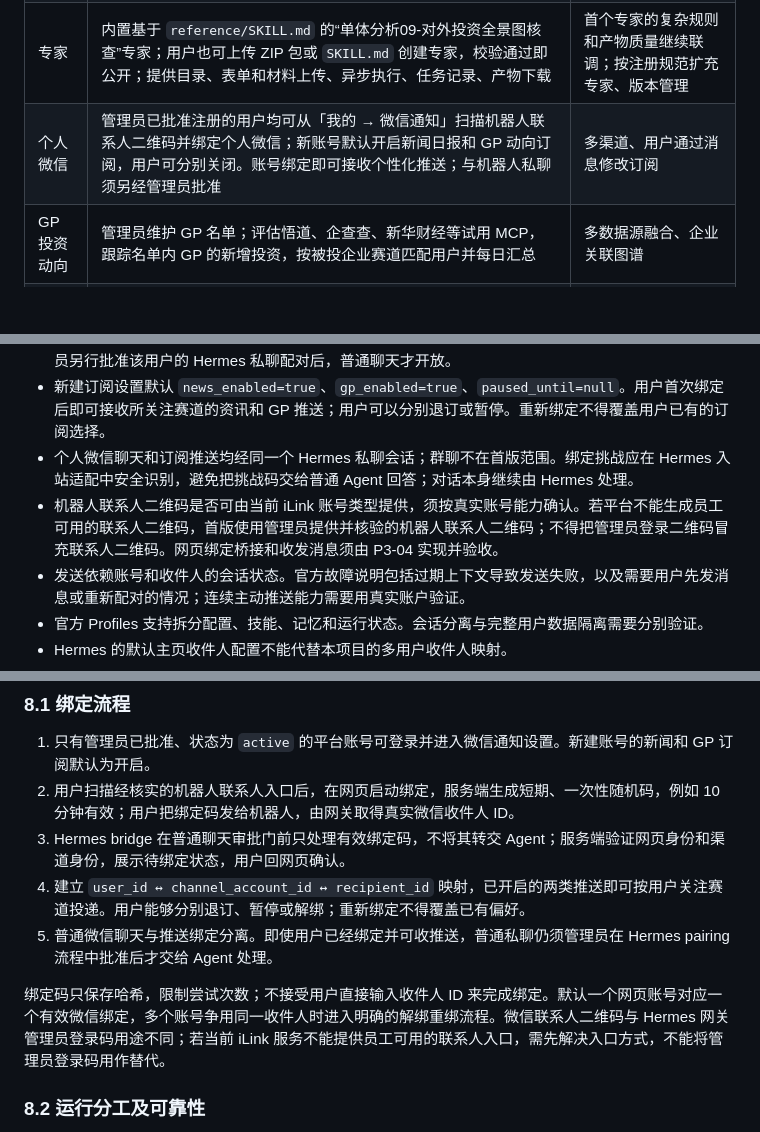
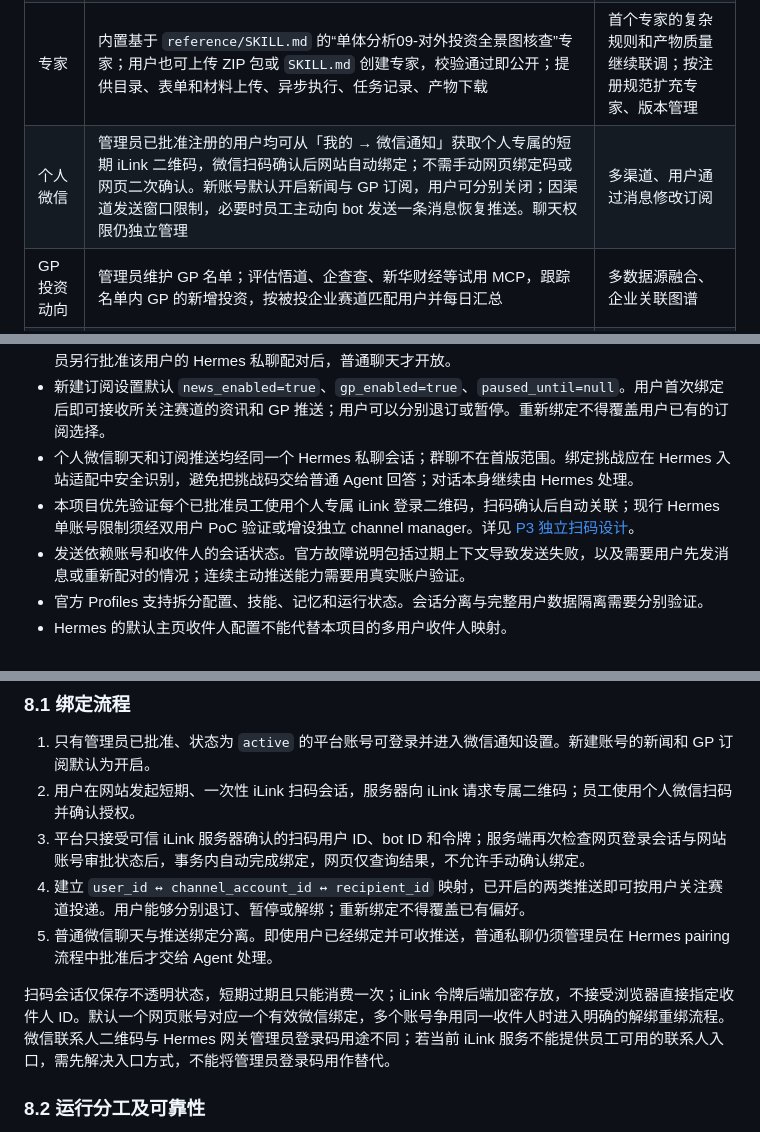
Before and after one commit to JoeLiaoo/newsfeed-fixedagent, a Markdown page: docs/PLAN.md, 3 parts joined by grey strips. GitHub-like rendering; blank space fills up the shorter version.

Commit message:
docs(p3): align PR15 with personal iLink QR and opt-in interaction recovery

```diff
--- a/docs/PLAN.md
+++ b/docs/PLAN.md
@@ -31,7 +31,7 @@
 | 统一门户 | 登录后直接展示当天个人日报、全站导航可进入实时资讯与专家平台、统一账号和设置、手机适配 | 工作台个性化、团队空间 |
 | 资讯 | 公共资讯池、员工添加网站或 RSS 信源、方向订阅、事件列表、个人日报、来源链接 | 更复杂的推荐、多语言、行业专题 |
 | 专家 | 内置基于 `reference/SKILL.md` 的“单体分析09-对外投资全景图核查”专家；用户也可上传 ZIP 包或 `SKILL.md` 创建专家，校验通过即公开；提供目录、表单和材料上传、异步执行、任务记录、产物下载 | 首个专家的复杂规则和产物质量继续联调；按注册规范扩充专家、版本管理 |
-| 个人微信 | 管理员已批准注册的用户均可从「我的 → 微信通知」扫描机器人联系人二维码并绑定个人微信；新账号默认开启新闻日报和 GP 动向订阅，用户可分别关闭。账号绑定即可接收个性化推送；与机器人私聊须另经管理员批准 | 多渠道、用户通过消息修改订阅 |
+| 个人微信 | 管理员已批准注册的用户均可从「我的 → 微信通知」获取个人专属的短期 iLink 二维码，微信扫码确认后网站自动绑定；不需手动网页绑定码或网页二次确认。新账号默认开启新闻与 GP 订阅，用户可分别关闭；因渠道发送窗口限制，必要时员工主动向 bot 发送一条消息恢复推送。聊天权限仍独立管理 | 多渠道、用户通过消息修改订阅 |
 | GP 投资动向 | 管理员维护 GP 名单；评估悟道、企查查、新华财经等试用 MCP，跟踪名单内 GP 的新增投资，按被投企业赛道匹配用户并每日汇总 | 多数据源融合、企业关联图谱 |
 | 后台 | 信源、分类、专家版本、任务、绑定和推送状态、配额及费用 | 团队管理、细化经营分析 |
 
@@ -74,7 +74,7 @@ AIHOT 的原有日报面向站点内容；按账户生成日报、微信绑定
 - 微信绑定与机器人聊天授权分离：绑定挑战须在 Hermes 的 pairing 管理员审批门之前被安全识别和处理，只允许完成平台账号绑定，不开放普通对话或 Agent 工具；员工可以接收个人订阅推送。只有管理员另行批准该用户的 Hermes 私聊配对后，普通聊天才开放。
 - 新建订阅设置默认 `news_enabled=true`、`gp_enabled=true`、`paused_until=null`。用户首次绑定后即可接收所关注赛道的资讯和 GP 推送；用户可以分别退订或暂停。重新绑定不得覆盖用户已有的订阅选择。
 - 个人微信聊天和订阅推送均经同一个 Hermes 私聊会话；群聊不在首版范围。绑定挑战应在 Hermes 入站适配中安全识别，避免把挑战码交给普通 Agent 回答；对话本身继续由 Hermes 处理。
-- 机器人联系人二维码是否可由当前 iLink 账号类型提供，须按真实账号能力确认。若平台不能生成员工可用的联系人二维码，首版使用管理员提供并核验的机器人联系人二维码；不得把管理员登录二维码冒充联系人二维码。网页绑定桥接和收发消息须由 P3-04 实现并验收。
+- 本项目优先验证每个已批准员工使用个人专属 iLink 登录二维码，扫码确认后自动关联；现行 Hermes 单账号限制须经双用户 PoC 验证或增设独立 channel manager。详见 [P3 独立扫码设计](P3-ILINK-QR-DESIGN.md)。
 - 发送依赖账号和收件人的会话状态。官方故障说明包括过期上下文导致发送失败，以及需要用户先发消息或重新配对的情况；连续主动推送能力需要用真实账户验证。
 - 官方 Profiles 支持拆分配置、技能、记忆和运行状态。会话分离与完整用户数据隔离需要分别验证。
 - Hermes 的默认主页收件人配置不能代替本项目的多用户收件人映射。
@@ -237,12 +237,12 @@ GP 投资动向提醒提供独立开关，发现的新投资每天汇总一次
 ### 8.1 绑定流程
 
 1. 只有管理员已批准、状态为 `active` 的平台账号可登录并进入微信通知设置。新建账号的新闻和 GP 订阅默认为开启。
-2. 用户扫描经核实的机器人联系人入口后，在网页启动绑定，服务端生成短期、一次性随机码，例如 10 分钟有效；用户把绑定码发给机器人，由网关取得真实微信收件人 ID。
-3. Hermes bridge 在普通聊天审批门前只处理有效绑定码，不将其转交 Agent；服务端验证网页身份和渠道身份，展示待绑定状态，用户回网页确认。
+2. 用户在网站发起短期、一次性 iLink 扫码会话，服务器向 iLink 请求专属二维码；员工使用个人微信扫码并确认授权。
+3. 平台只接受可信 iLink 服务器确认的扫码用户 ID、bot ID 和令牌；服务端再次检查网页登录会话与网站账号审批状态后，事务内自动完成绑定，网页仅查询结果，不允许手动确认绑定。
 4. 建立 `user_id ↔ channel_account_id ↔ recipient_id` 映射，已开启的两类推送即可按用户关注赛道投递。用户能够分别退订、暂停或解绑；重新绑定不得覆盖已有偏好。
 5. 普通微信聊天与推送绑定分离。即使用户已经绑定并可收推送，普通私聊仍须管理员在 Hermes pairing 流程中批准后才交给 Agent 处理。
 
-绑定码只保存哈希，限制尝试次数；不接受用户直接输入收件人 ID 来完成绑定。默认一个网页账号对应一个有效微信绑定，多个账号争用同一收件人时进入明确的解绑重绑流程。微信联系人二维码与 Hermes 网关管理员登录码用途不同；若当前 iLink 服务不能提供员工可用的联系人入口，需先解决入口方式，不能将管理员登录码用作替代。
+扫码会话仅保存不透明状态，短期过期且只能消费一次；iLink 令牌后端加密存放，不接受浏览器直接指定收件人 ID。默认一个网页账号对应一个有效微信绑定，多个账号争用同一收件人时进入明确的解绑重绑流程。微信联系人二维码与 Hermes 网关管理员登录码用途不同；若当前 iLink 服务不能提供员工可用的联系人入口，需先解决入口方式，不能将管理员登录码用作替代。
 
 ### 8.2 运行分工及可靠性
 
```
